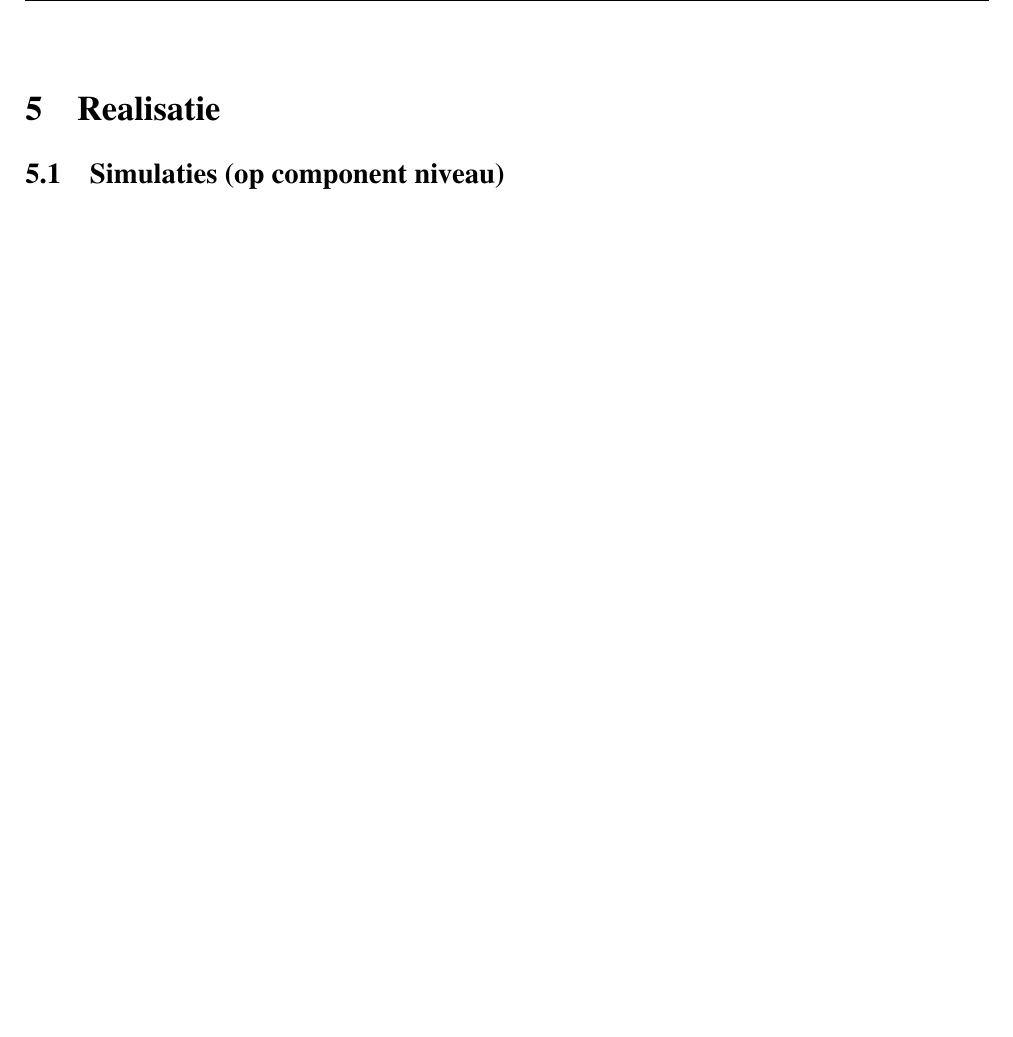
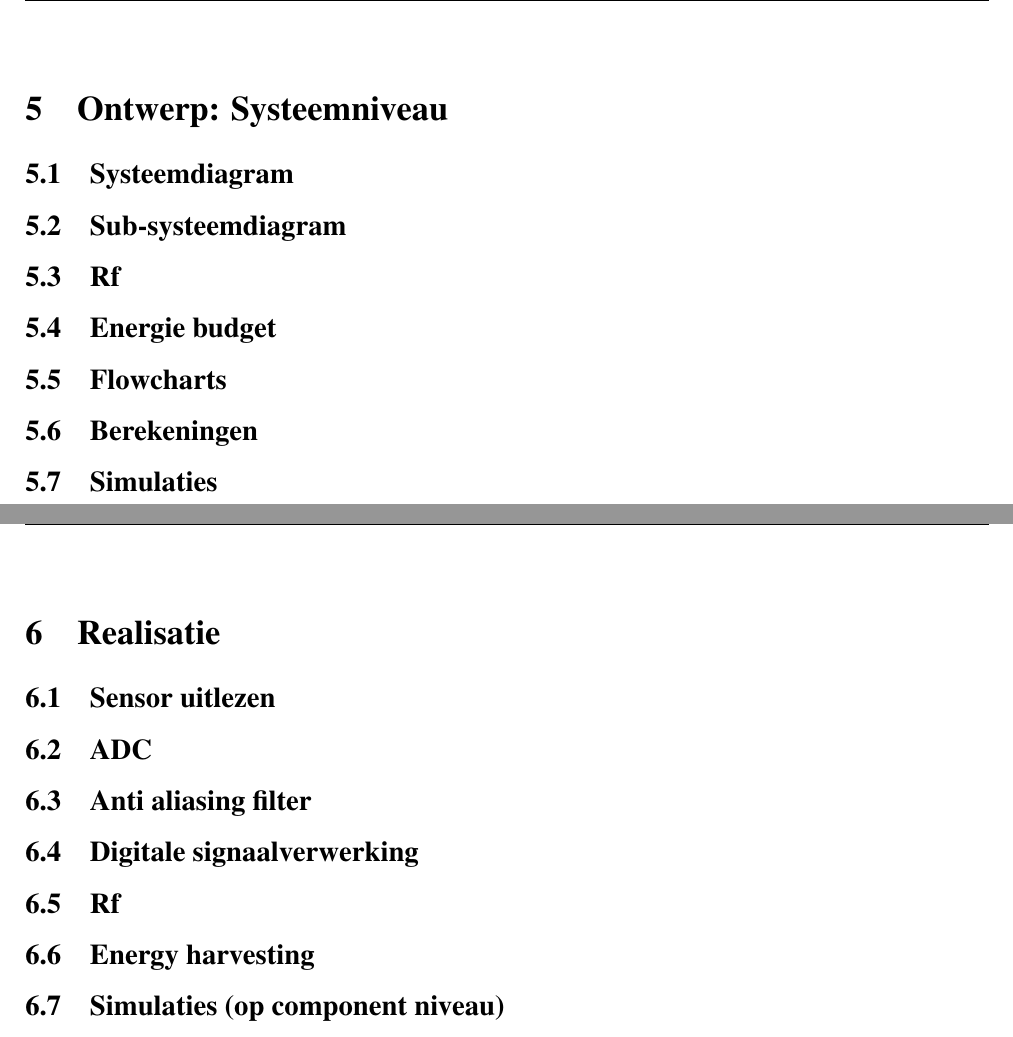
Before and after one commit to IUEngineering/sensorModules, a LaTeX document (doc/report/report.tex, which reads doc/report/sections/ontwerp.tex, doc/report/sections/realisatie.tex): part of page 9 of 17 before the commit and two parts of pages 9 and 10 of 17 after it, the two joined at a grey line, cut at the place of the change, the shorter picture padded with empty space. Compiled offline with pdfLaTeX.

Commit message:
vorm verslag rode draad

```diff
--- /dev/null
+++ b/doc/report/sections/ontwerp.tex
@@ -0,0 +1,27 @@
+\section{Ontwerp: Systeemniveau}
+\subsection{Systeemdiagram}
+\subsection{Sub-systeemdiagram }% op basis van systeemspecificaties
+% functionele decompositie
+% splitsing analoog en digitaal
+% SNR uitgang min bepalen
+% Noise figures aan signaal verwerkings blokken toewijzen
+
+\subsection{Rf}
+% Ber
+% Path loss
+% wetgeving
+% modulatie
+% communicatie protocol
+% min vermogen ?
+
+\subsection{Energie budget}
+
+\subsection{Flowcharts}
+\subsection{Berekeningen}
+\subsection{Simulaties}
+
+
+
+
+% TODO: Moet gereformateerd zodat het past in dit formaat.
+%\input{sections/functioneel.tex}
--- a/doc/report/sections/realisatie.tex
+++ b/doc/report/sections/realisatie.tex
@@ -1,2 +1,24 @@
 \section{Realisatie}
+
+\subsection{Sensor uitlezen}
+% Ruis van uitlees schakeling
+% Overdracht
+
+\subsection{ADC}
+% min bits
+% min sample rate
+
+\subsection{Anti aliasing filter}
+% ruis
+% cutoff
+
+\subsection{Digitale signaalverwerking}
+% indien er meerdere functies zijn opdelen in meer paragrafen
+
+\subsection{Rf}
+% software
+% hardware
+
+\subsection{Energy harvesting}
+
 \subsection{Simulaties (op component niveau)}
```
Also changed, not shown: doc/report/report.tex (+2 -2 lines), doc/report/sections/bepalenTesplan.tex (+7 -1 lines), doc/report/sections/conclusies.tex (+1 -1 lines), doc/report/sections/discussie.tex (+7 -1 lines), doc/report/sections/specifications.tex (+1 -1 lines), 1 other file.
